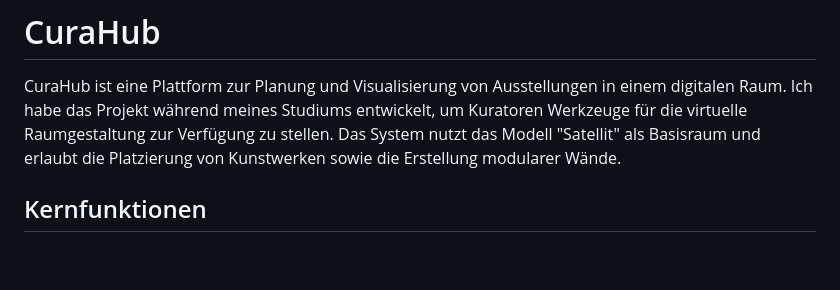
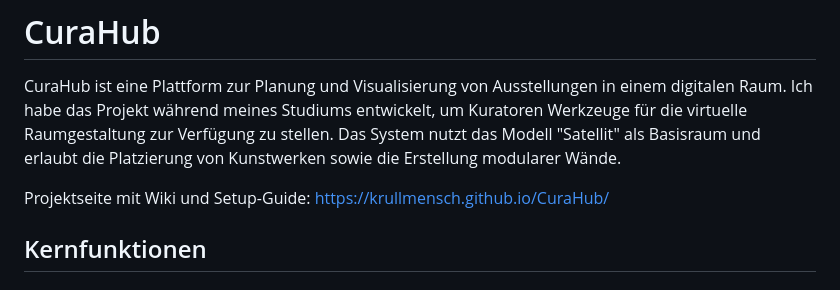
Before and after one commit to krullmensch/CuraHub, a Markdown page: README.md, the part around the change. Rendered like a GitHub page; blank space fills up the shorter version.

Commit message:
docs: project website in CLAUDE.md and README
Co-Authored-By: Claude Opus 5.5 <noreply@anthropic.com>

```diff
--- a/README.md
+++ b/README.md
@@ -1,6 +1,8 @@
 # CuraHub
 
 CuraHub ist eine Plattform zur Planung und Visualisierung von Ausstellungen in einem digitalen Raum. Ich habe das Projekt während meines Studiums entwickelt, um Kuratoren Werkzeuge für die virtuelle Raumgestaltung zur Verfügung zu stellen. Das System nutzt das Modell "Satellit" als Basisraum und erlaubt die Platzierung von Kunstwerken sowie die Erstellung modularer Wände.
+
+Projektseite mit Wiki und Setup-Guide: https://krullmensch.github.io/CuraHub/
 
 ## Kernfunktionen
 
```
Also changed, not shown: CLAUDE.md (+16 -0 lines).
